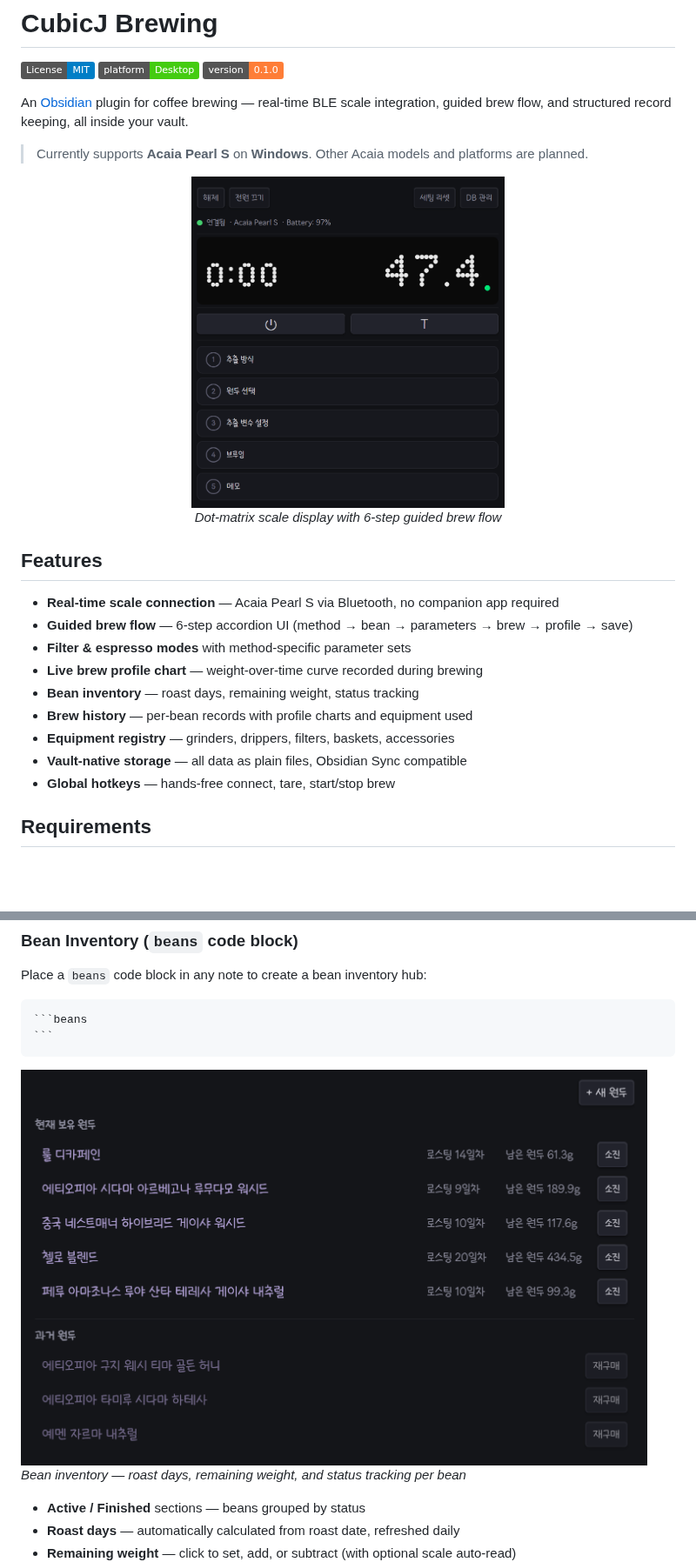
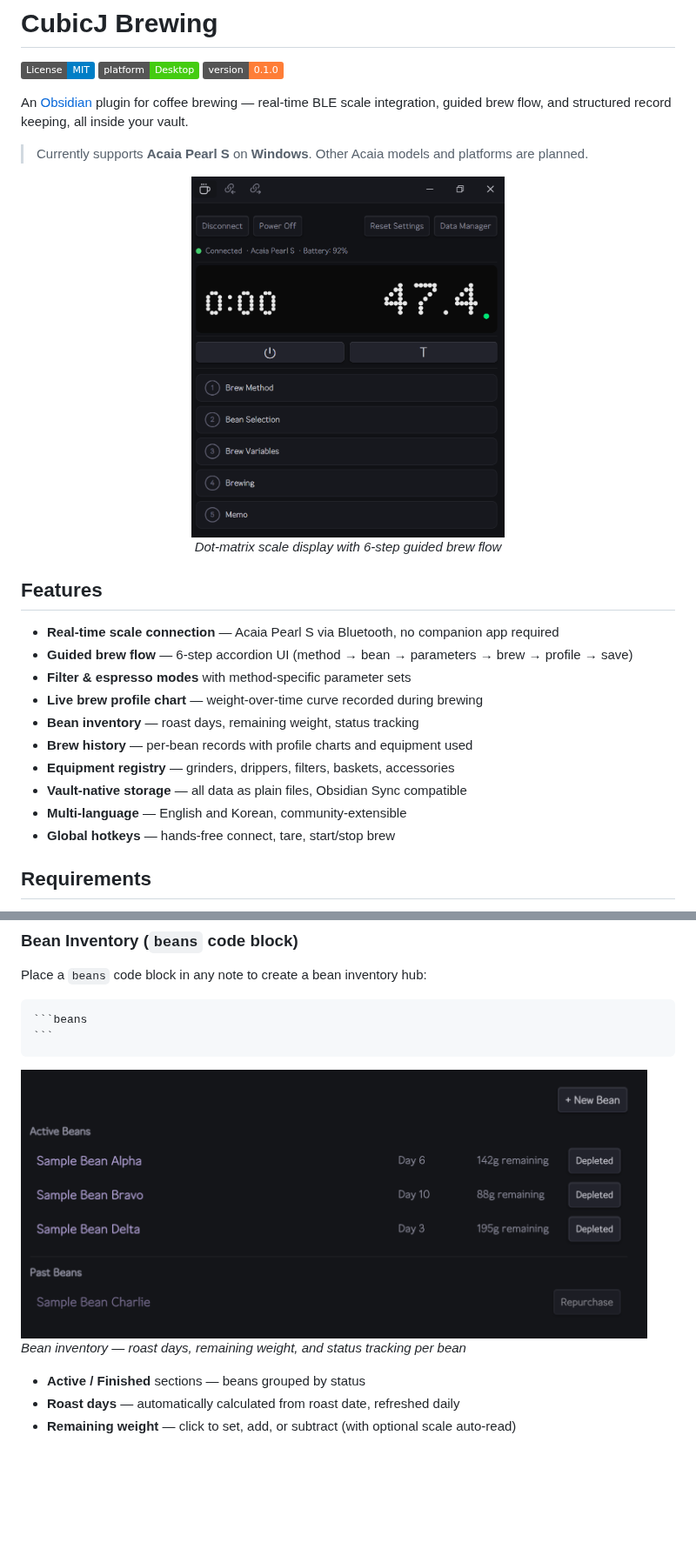
Before and after one commit to cubicj/CubicJ-Brewing, a Markdown page: README.md, 2 parts joined by grey strips. Shown at 87% size. Rendered like a GitHub page; pictures changed too: assets/beans-data.png (deleted), assets/beans-table.png (added), assets/sidebar.png; badges without logos; blank space fills up the shorter version.

`````diff
--- a/README.md
+++ b/README.md
@@ -24,6 +24,7 @@ An [Obsidian](https://obsidian.md) plugin for coffee brewing — real-time BLE s
 - **Brew history** — per-bean records with profile charts and equipment used
 - **Equipment registry** — grinders, drippers, filters, baskets, accessories
 - **Vault-native storage** — all data as plain files, Obsidian Sync compatible
+- **Multi-language** — English and Korean, community-extensible
 - **Global hotkeys** — hands-free connect, tare, start/stop brew
 
 ## Requirements
@@ -55,7 +56,7 @@ Place a `beans` code block in any note to create a bean inventory hub:
 ````
 
 <p>
-  <img src="assets/beans-data.png" alt="Bean inventory with roast days and remaining weight" width="720">
+  <img src="assets/beans-table.png" alt="Bean inventory with roast days and remaining weight" width="720">
   <br>
   <em>Bean inventory — roast days, remaining weight, and status tracking per bean</em>
 </p>
`````
Also changed, not shown: other parts of README.md (+13 -7 lines), assets/brews-data.png (deleted), assets/brews-detail.png (added), assets/brews-table.png (added).
